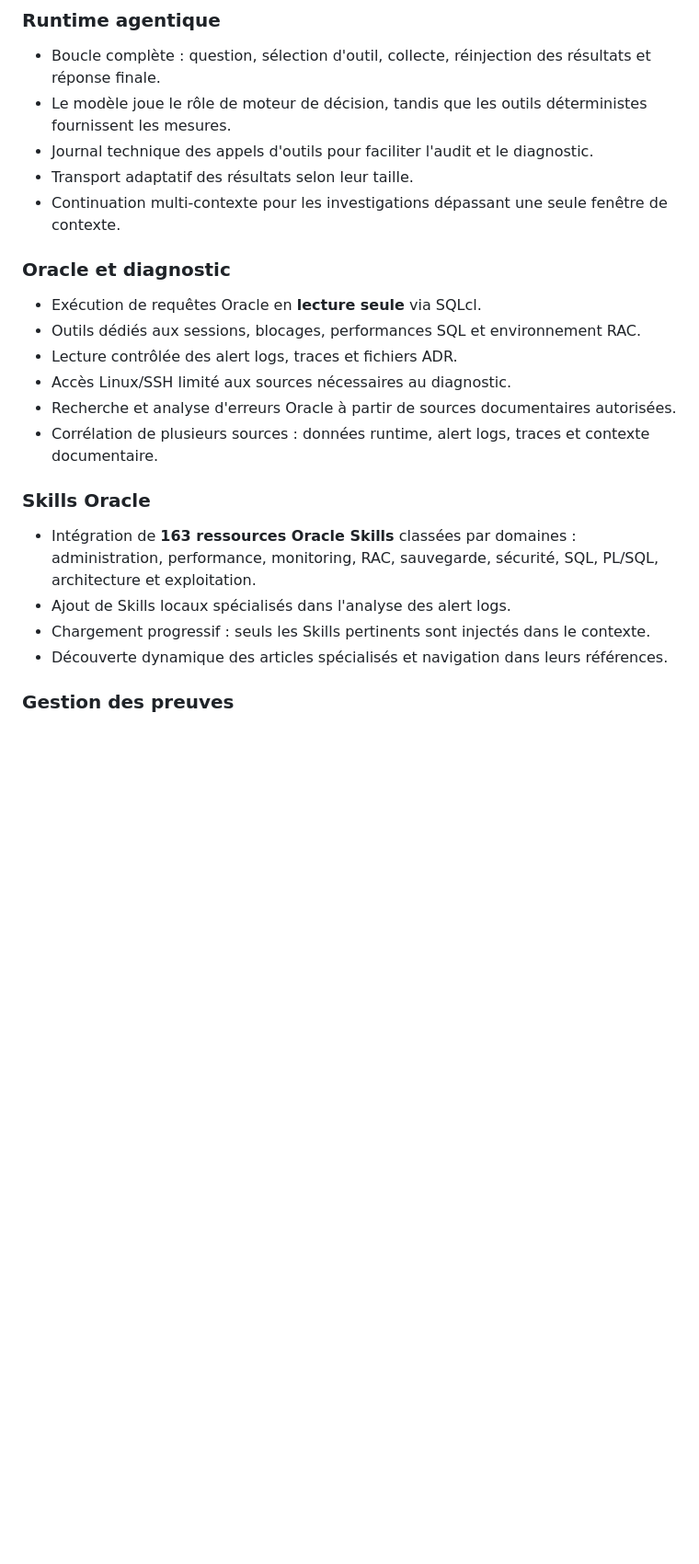
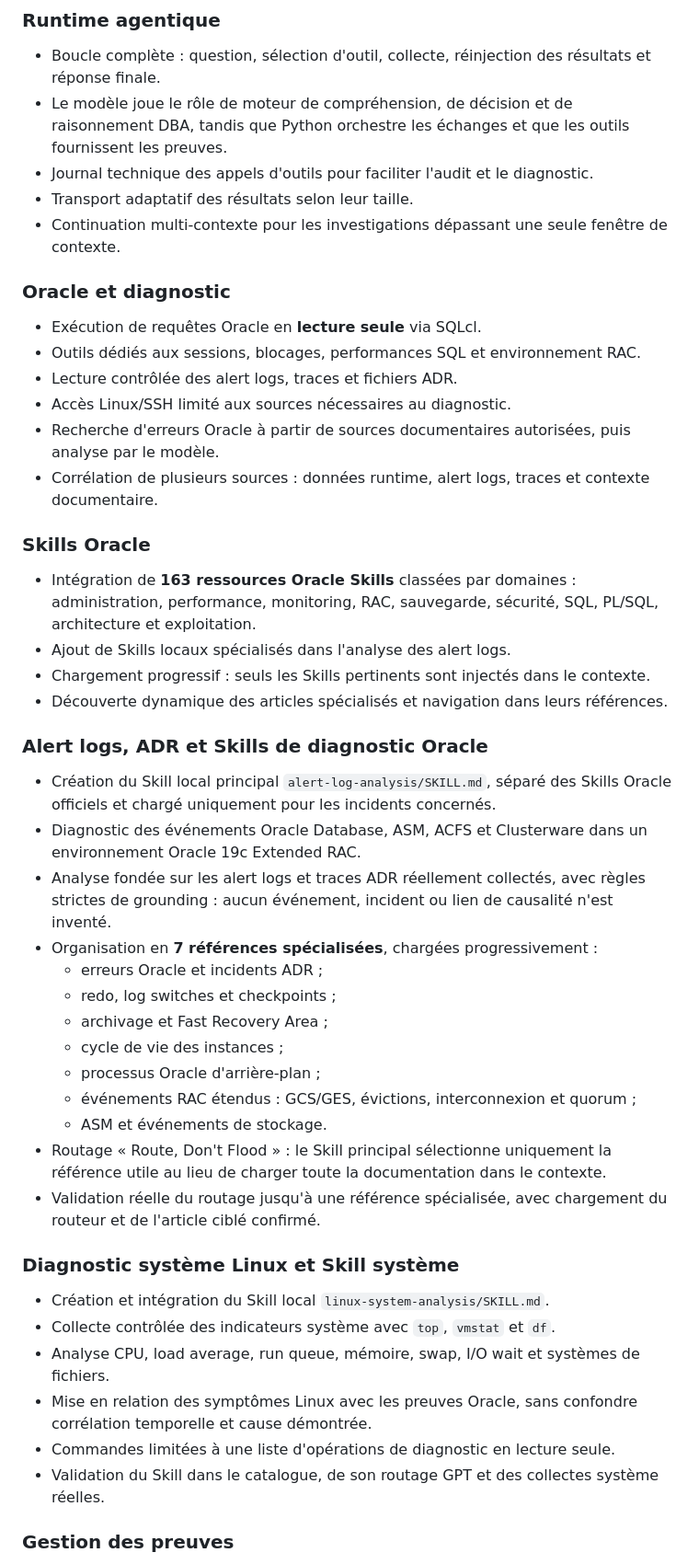
Before and after one commit to fethallah-bennaceur/fethallah-bennaceur.github.io, a Markdown page: projects/oracle-ai-dba-local.md, the part around one of its changes. Shown at 92% size. Rendered like a GitHub page; blank space fills up the shorter version.

```diff
--- a/projects/oracle-ai-dba-local.md
+++ b/projects/oracle-ai-dba-local.md
@@ -49,8 +51,8 @@ service d'IA externe.
 
 - Boucle complète : question, sélection d'outil, collecte, réinjection des résultats et
   réponse finale.
-- Le modèle joue le rôle de moteur de décision, tandis que les outils déterministes
-  fournissent les mesures.
+- Le modèle joue le rôle de moteur de compréhension, de décision et de raisonnement DBA,
+  tandis que Python orchestre les échanges et que les outils fournissent les preuves.
 - Journal technique des appels d'outils pour faciliter l'audit et le diagnostic.
 - Transport adaptatif des résultats selon leur taille.
 - Continuation multi-contexte pour les investigations dépassant une seule fenêtre de
@@ -62,7 +64,8 @@ service d'IA externe.
 - Outils dédiés aux sessions, blocages, performances SQL et environnement RAC.
 - Lecture contrôlée des alert logs, traces et fichiers ADR.
 - Accès Linux/SSH limité aux sources nécessaires au diagnostic.
-- Recherche et analyse d'erreurs Oracle à partir de sources documentaires autorisées.
+- Recherche d'erreurs Oracle à partir de sources documentaires autorisées, puis analyse
+  par le modèle.
 - Corrélation de plusieurs sources : données runtime, alert logs, traces et contexte
   documentaire.
 
@@ -74,6 +77,39 @@ service d'IA externe.
 - Ajout de Skills locaux spécialisés dans l'analyse des alert logs.
 - Chargement progressif : seuls les Skills pertinents sont injectés dans le contexte.
 - Découverte dynamique des articles spécialisés et navigation dans leurs références.
+
+### Alert logs, ADR et Skills de diagnostic Oracle
+
+- Création du Skill local principal `alert-log-analysis/SKILL.md`, séparé des Skills
+  Oracle officiels et chargé uniquement pour les incidents concernés.
+- Diagnostic des événements Oracle Database, ASM, ACFS et Clusterware dans un
+  environnement Oracle 19c Extended RAC.
+- Analyse fondée sur les alert logs et traces ADR réellement collectés, avec règles
+  strictes de grounding : aucun événement, incident ou lien de causalité n'est inventé.
+- Organisation en **7 références spécialisées**, chargées progressivement :
+  - erreurs Oracle et incidents ADR ;
+  - redo, log switches et checkpoints ;
+  - archivage et Fast Recovery Area ;
+  - cycle de vie des instances ;
+  - processus Oracle d'arrière-plan ;
+  - événements RAC étendus : GCS/GES, évictions, interconnexion et quorum ;
+  - ASM et événements de stockage.
+- Routage « Route, Don't Flood » : le Skill principal sélectionne uniquement la
+  référence utile au lieu de charger toute la documentation dans le contexte.
+- Validation réelle du routage jusqu'à une référence spécialisée, avec chargement du
+  routeur et de l'article ciblé confirmé.
+
+### Diagnostic système Linux et Skill système
+
+- Création et intégration du Skill local `linux-system-analysis/SKILL.md`.
+- Collecte contrôlée des indicateurs système avec `top`, `vmstat` et `df`.
+- Analyse CPU, load average, run queue, mémoire, swap, I/O wait et systèmes de
+  fichiers.
+- Mise en relation des symptômes Linux avec les preuves Oracle, sans confondre
+  corrélation temporelle et cause démontrée.
+- Commandes limitées à une liste d'opérations de diagnostic en lecture seule.
+- Validation du Skill dans le catalogue, de son routage GPT et des collectes système
+  réelles.
 
 ### Gestion des preuves
 
```
Also changed, not shown: other parts of projects/oracle-ai-dba-local.md (+74 -15 lines).
